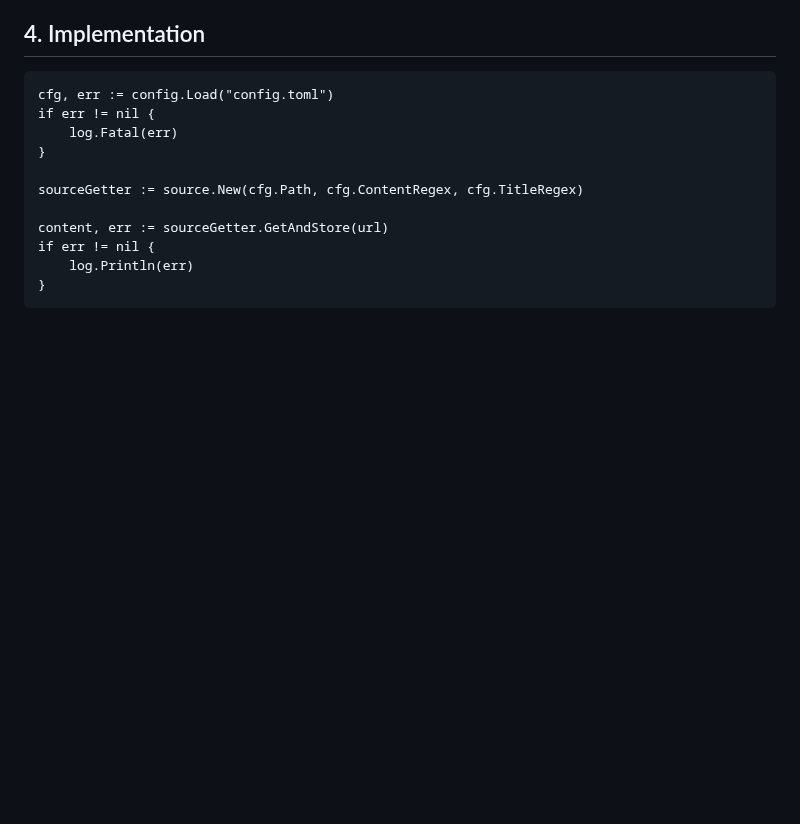
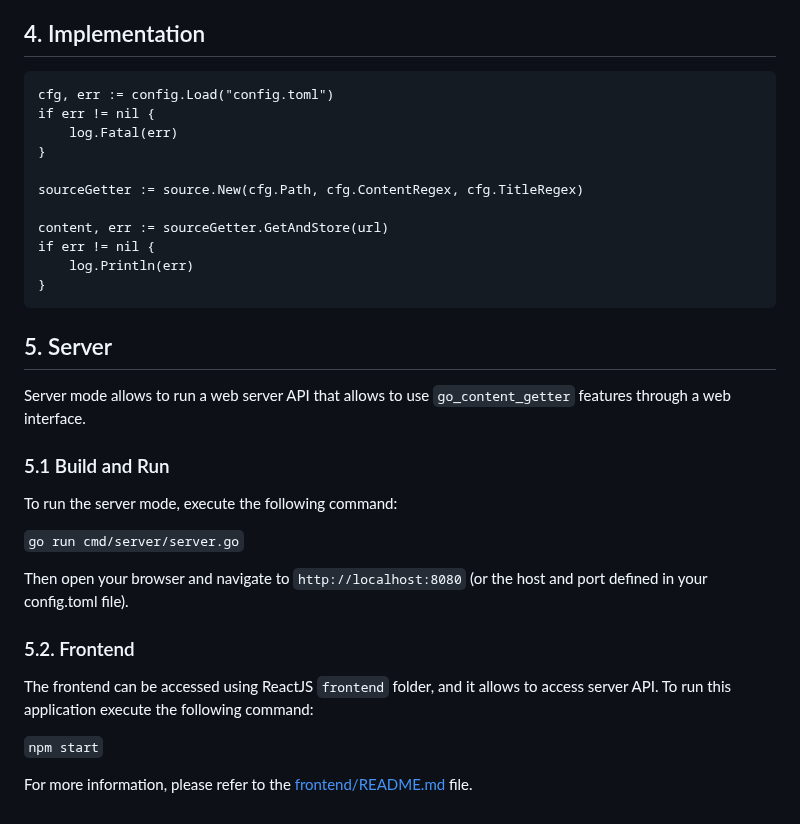
Before and after one commit to ribeirohugo/go_content_getter, a Markdown page: README.md, the part around the change. Rendered like a GitHub page; blank space fills up the shorter version.

Commit message:
docs: update documentation with server and frontend information

````diff
--- a/README.md
+++ b/README.md
@@ -71,3 +71,25 @@ if err != nil {
     log.Println(err)
 }
 ```
+
+## 5. Server
+
+Server mode allows to run a web server API that allows to use `go_content_getter` features through a web interface.
+
+### 5.1 Build and Run
+
+To run the server mode, execute the following command:
+
+``go run cmd/server/server.go``
+
+Then open your browser and navigate to ``http://localhost:8080``
+(or the host and port defined in your config.toml file).
+
+### 5.2. Frontend
+
+The frontend can be accessed using ReactJS `frontend` folder, and it allows to access server API.
+To run this application execute the following command:
+
+``npm start``
+
+For more information, please refer to the [frontend/README.md](frontend/README.md) file.
````
